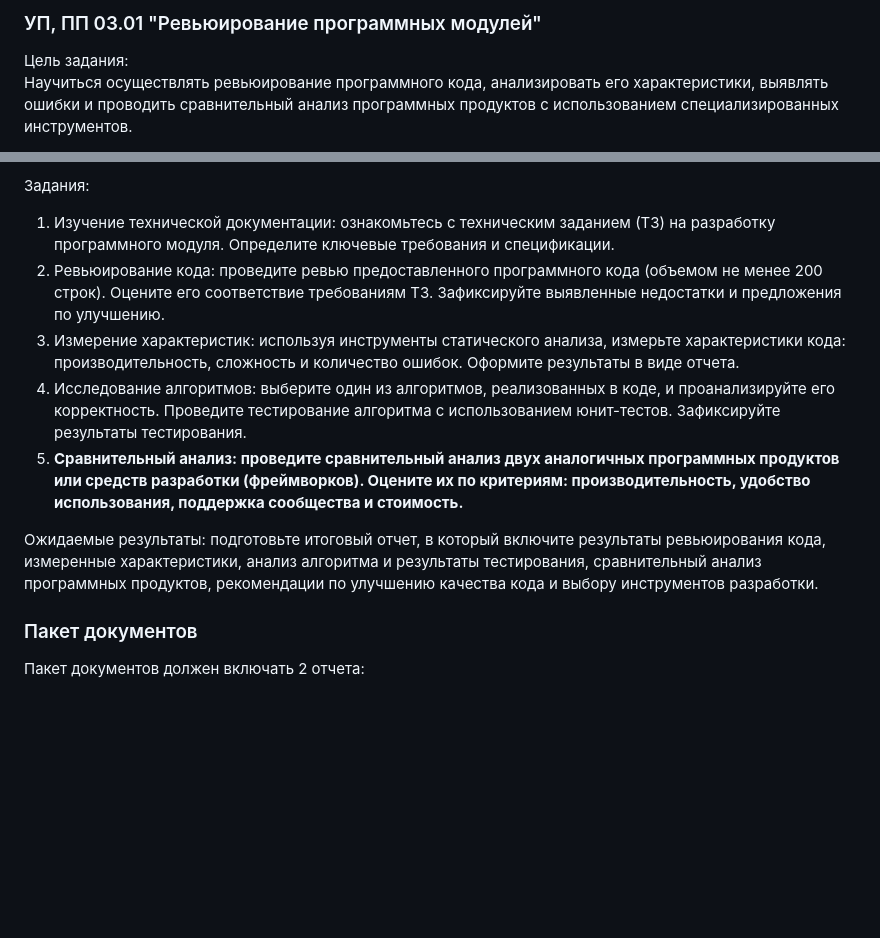
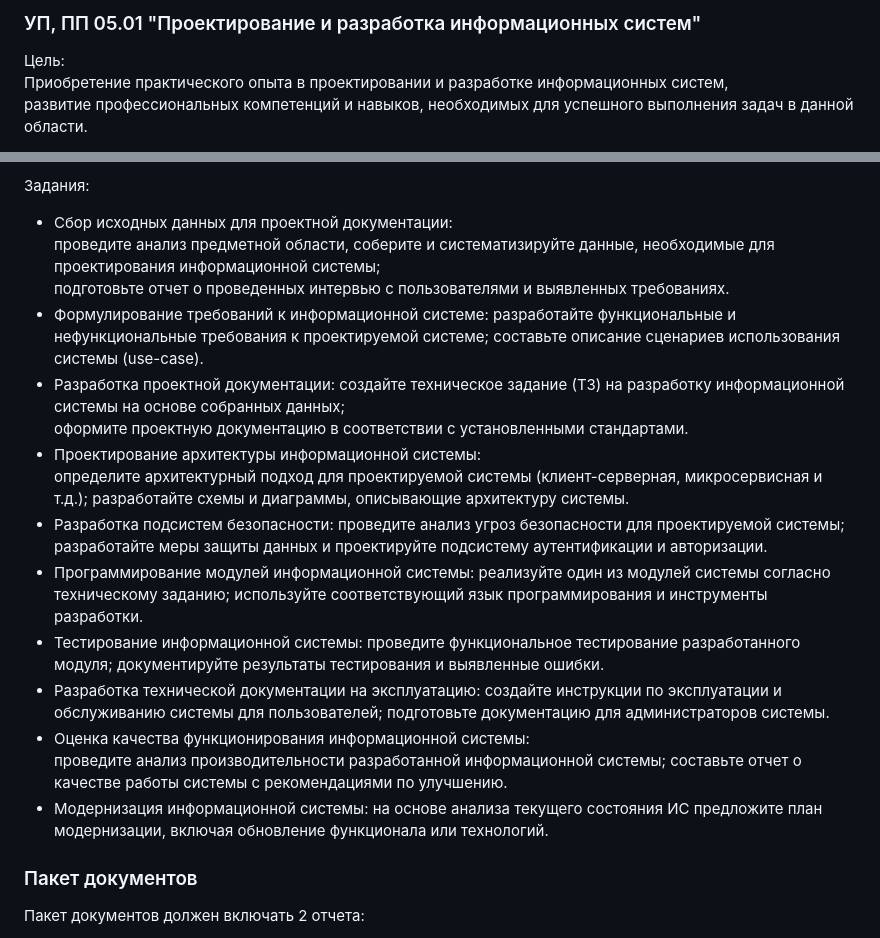
Before and after one commit to Coopteh/IS231, a Markdown page: README.md, 2 parts joined by grey strips. Drawn GitHub-style; blank space fills up the shorter version.

```diff
--- a/README.md
+++ b/README.md
@@ -1,5 +1,6 @@
-### УП, ПП 03.01 "Ревьюирование программных модулей"
+### УП, ПП 05.01 "Проектирование и разработка информационных систем"
 
-Цель задания:
-Научиться осуществлять ревьюирование программного кода, анализировать его характеристики, выявлять ошибки и проводить сравнительный анализ программных продуктов с использованием специализированных инструментов.
+Цель:
+Приобретение практического опыта в проектировании и разработке информационных систем,
+развитие профессиональных компетенций и навыков, необходимых для успешного выполнения задач в данной области.
 
@@ -7,12 +8,31 @@
 
 Задания:
-1. Изучение технической документации: ознакомьтесь с техническим заданием (ТЗ) на разработку программного модуля. Определите ключевые требования и спецификации.
-2. Ревьюирование кода: проведите ревью предоставленного программного кода (объемом не менее 200 строк). Оцените его соответствие требованиям ТЗ. Зафиксируйте выявленные недостатки и предложения по улучшению.
-3. Измерение характеристик: используя инструменты статического анализа, измерьте характеристики кода: производительность, сложность и количество ошибок. Оформите результаты в виде отчета.
-4. Исследование алгоритмов: выберите один из алгоритмов, реализованных в коде, и проанализируйте его корректность. Проведите тестирование алгоритма с использованием юнит-тестов. Зафиксируйте результаты тестирования.
-5. **Сравнительный анализ: проведите сравнительный анализ двух аналогичных программных продуктов или средств разработки (фреймворков). Оцените их по критериям: производительность, удобство использования, поддержка сообщества и стоимость.**
-
-Ожидаемые результаты: подготовьте итоговый отчет, в который включите результаты ревьюирования кода, измеренные характеристики, анализ алгоритма и результаты тестирования, сравнительный анализ программных продуктов, рекомендации по улучшению качества кода и выбору инструментов разработки.
+- Сбор исходных данных для проектной документации:
+проведите анализ предметной области, соберите и систематизируйте данные,
+необходимые для проектирования информационной системы;
+подготовьте отчет о проведенных интервью с пользователями и выявленных требованиях.
+- Формулирование требований к информационной системе:
+разработайте функциональные и нефункциональные требования к проектируемой системе;
+составьте описание сценариев использования системы (use-case).
+- Разработка проектной документации: создайте техническое задание (ТЗ)
+на разработку информационной системы на основе собранных данных;
+оформите проектную документацию в соответствии с установленными стандартами.
+- Проектирование архитектуры информационной системы:
+определите архитектурный подход для проектируемой системы (клиент-серверная, микросервисная и т.д.);
+разработайте схемы и диаграммы, описывающие архитектуру системы.
+- Разработка подсистем безопасности: проведите анализ угроз безопасности для проектируемой системы;
+разработайте меры защиты данных и проектируйте подсистему аутентификации и авторизации.
+- Программирование модулей информационной системы: реализуйте один из модулей системы
+согласно техническому заданию; используйте соответствующий язык программирования и инструменты разработки.
+- Тестирование информационной системы: проведите функциональное тестирование разработанного модуля;
+документируйте результаты тестирования и выявленные ошибки.
+- Разработка технической документации на эксплуатацию: создайте инструкции по эксплуатации
+и обслуживанию системы для пользователей; подготовьте документацию для администраторов системы.
+- Оценка качества функционирования информационной системы:
+проведите анализ производительности разработанной информационной системы;
+составьте отчет о качестве работы системы с рекомендациями по улучшению.
+- Модернизация информационной системы: на основе анализа текущего состояния ИС
+предложите план модернизации, включая обновление функционала или технологий.
 
 ### Пакет документов
 Пакет документов должен включать 2 отчета:
```
Also changed, not shown: other parts of README.md (+2 -2 lines).
